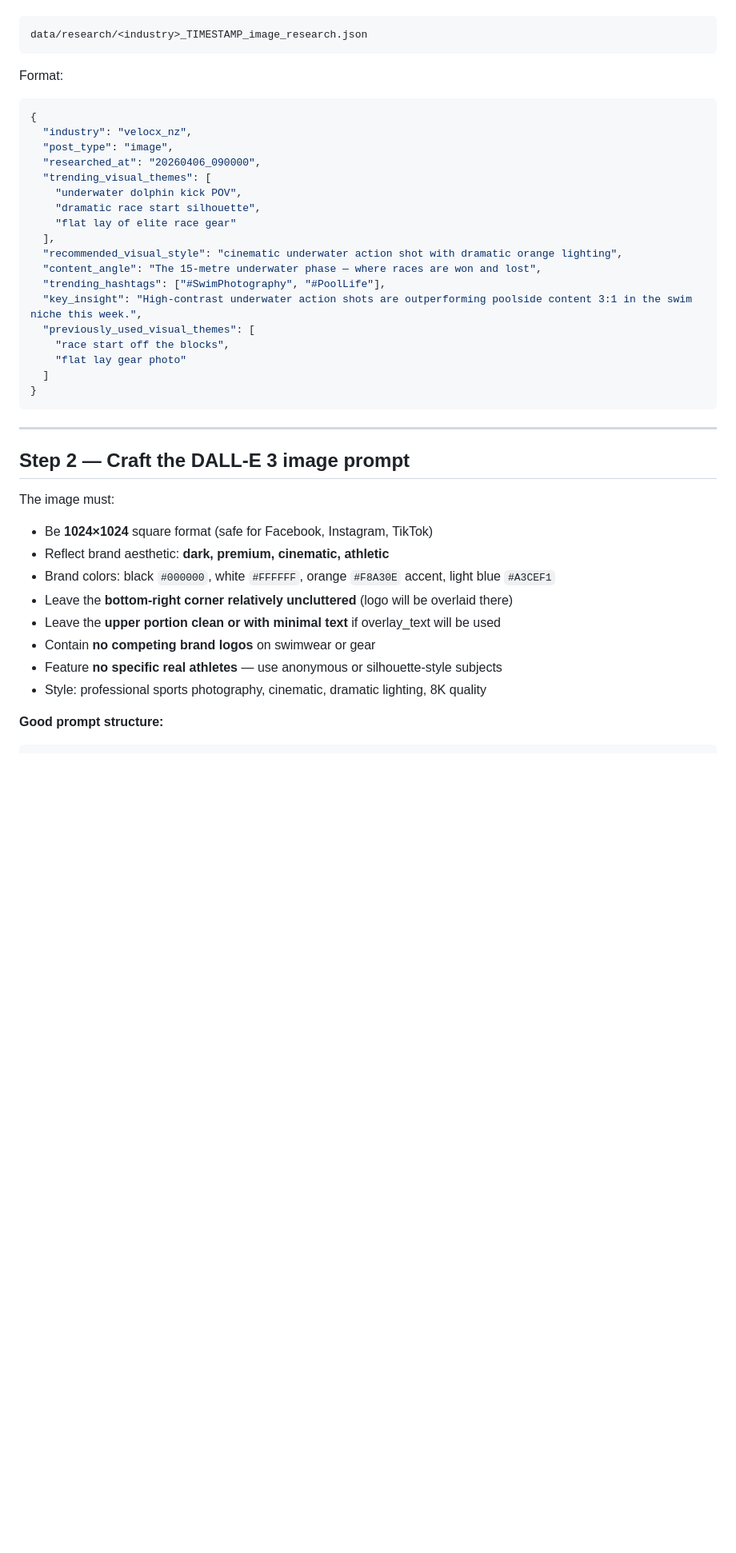
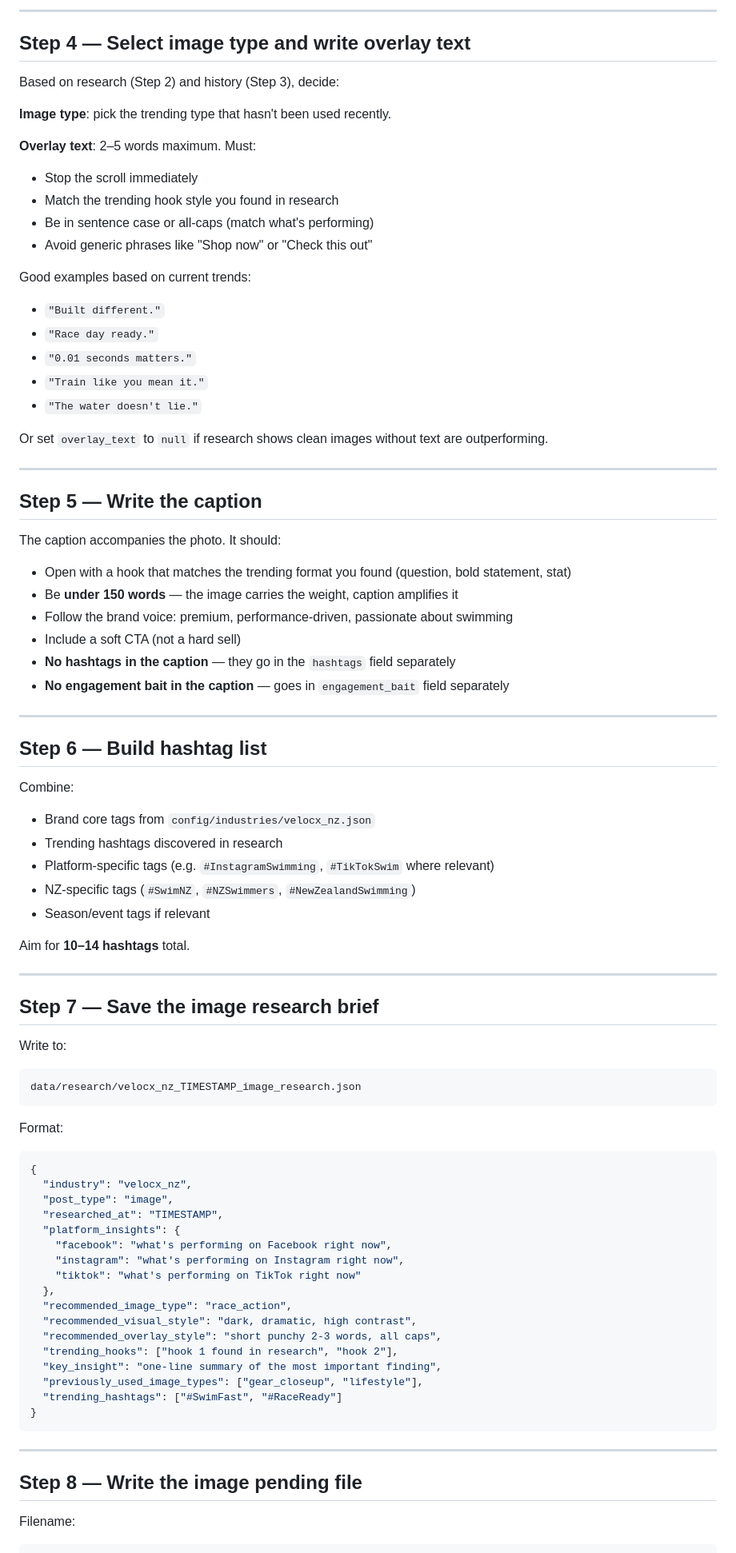
Before and after one commit to darzren/social-marketing-ai, a Markdown page: agents/IMAGE_POST_AGENT.md, the part around one of its changes. Shown at 80% size. Drawn GitHub-style; blank space fills up the shorter version.

````diff
--- a/agents/IMAGE_POST_AGENT.md
+++ b/agents/IMAGE_POST_AGENT.md
@@ -31,5 +68,58 @@ Cross-reference against recent post history to ensure:
+---
+
+## Step 4 — Select image type and write overlay text
+
+Based on research (Step 2) and history (Step 3), decide:
+
+**Image type**: pick the trending type that hasn't been used recently.
+
+**Overlay text**: 2–5 words maximum. Must:
+- Stop the scroll immediately
+- Match the trending hook style you found in research
+- Be in sentence case or all-caps (match what's performing)
+- Avoid generic phrases like "Shop now" or "Check this out"
+
+Good examples based on current trends:
+- `"Built different."`
+- `"Race day ready."`
+- `"0.01 seconds matters."`
+- `"Train like you mean it."`
+- `"The water doesn't lie."`
+
+Or set `overlay_text` to `null` if research shows clean images without text are outperforming.
+
+---
+
+## Step 5 — Write the caption
+
+The caption accompanies the photo. It should:
+- Open with a hook that matches the trending format you found (question, bold statement, stat)
+- Be **under 150 words** — the image carries the weight, caption amplifies it
+- Follow the brand voice: premium, performance-driven, passionate about swimming
+- Include a soft CTA (not a hard sell)
+- **No hashtags in the caption** — they go in the `hashtags` field separately
+- **No engagement bait in the caption** — goes in `engagement_bait` field separately
+
+---
+
+## Step 6 — Build hashtag list
+
+Combine:
+- Brand core tags from `config/industries/velocx_nz.json`
+- Trending hashtags discovered in research
+- Platform-specific tags (e.g. `#InstagramSwimming`, `#TikTokSwim` where relevant)
+- NZ-specific tags (`#SwimNZ`, `#NZSwimmers`, `#NewZealandSwimming`)
+- Season/event tags if relevant
+
+Aim for **10–14 hashtags** total.
+
+---
+
+## Step 7 — Save the image research brief
+
+Write to:
 ```
-data/research/<industry>_TIMESTAMP_image_research.json
+data/research/velocx_nz_TIMESTAMP_image_research.json
 ```
 
 Format:
@@ -37,36 +127,25 @@ Format:
 {
   "industry": "velocx_nz",
   "post_type": "image",
-  "researched_at": "20260406_090000",
-  "trending_visual_themes": [
-    "underwater dolphin kick POV",
-    "dramatic race start silhouette",
-    "flat lay of elite race gear"
-  ],
-  "recommended_visual_style": "cinematic underwater action shot with dramatic orange lighting",
-  "content_angle": "The 15-metre underwater phase — where races are won and lost",
-  "trending_hashtags": ["#SwimPhotography", "#PoolLife"],
-  "key_insight": "High-contrast underwater action shots are outperforming poolside content 3:1 in the swim niche this week.",
-  "previously_used_visual_themes": [
-    "race start off the blocks",
-    "flat lay gear photo"
-  ]
+  "researched_at": "TIMESTAMP",
+  "platform_insights": {
+    "facebook": "what's performing on Facebook right now",
+    "instagram": "what's performing on Instagram right now",
+    "tiktok": "what's performing on TikTok right now"
+  },
+  "recommended_image_type": "race_action",
+  "recommended_visual_style": "dark, dramatic, high contrast",
+  "recommended_overlay_style": "short punchy 2-3 words, all caps",
+  "trending_hooks": ["hook 1 found in research", "hook 2"],
+  "key_insight": "one-line summary of the most important finding",
+  "previously_used_image_types": ["gear_closeup", "lifestyle"],
+  "trending_hashtags": ["#SwimFast", "#RaceReady"]
 }
 ```
 
 ---
 
-## Step 2 — Craft the DALL-E 3 image prompt
+## Step 8 — Write the image pending file
 
-The image must:
-- Be **1024×1024** square format (safe for Facebook, Instagram, TikTok)
-- Reflect brand aesthetic: **dark, premium, cinematic, athletic**
-- Brand colors: black `#000000`, white `#FFFFFF`, orange `#F8A30E` accent, light blue `#A3CEF1`
-- Leave the **bottom-right corner relatively uncluttered** (logo will be overlaid there)
-- Leave the **upper portion clean or with minimal text** if overlay_text will be used
-- Contain **no competing brand logos** on swimwear or gear
-- Feature **no specific real athletes** — use anonymous or silhouette-style subjects
-- Style: professional sports photography, cinematic, dramatic lighting, 8K quality
-
-**Good prompt structure:**
+Filename:
 ```
````
Also changed, not shown: other parts of agents/IMAGE_POST_AGENT.md (+70 -96 lines), agents/DAILY_POST_AGENT.md (+8 -11 lines).
